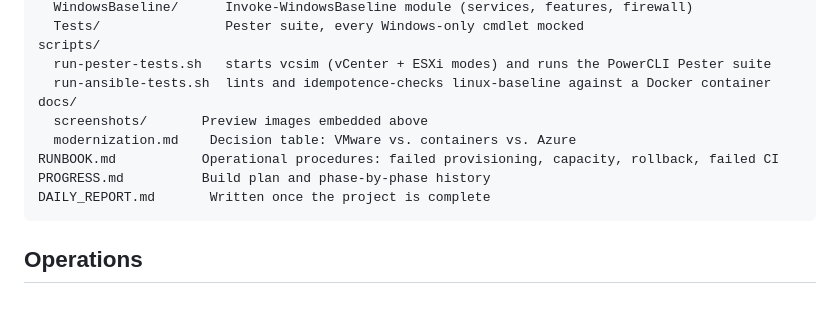
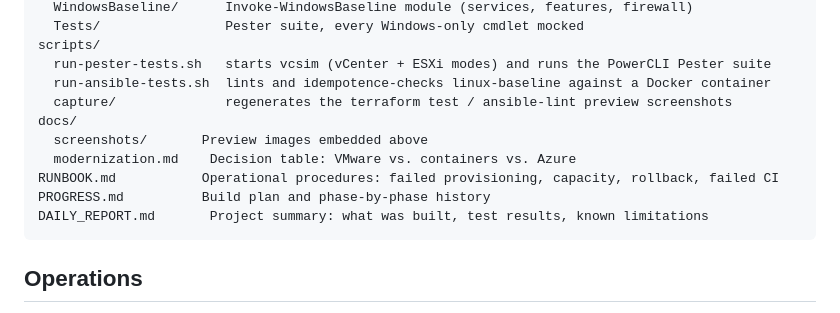
Before and after one commit to tenalisriharsha/hybrid-platform-lab, a Markdown page: README.md, the part around the change printed below. GitHub-like rendering.

````diff
--- a/README.md
+++ b/README.md
@@ -272,12 +281,13 @@ windows/
 scripts/
   run-pester-tests.sh   starts vcsim (vCenter + ESXi modes) and runs the PowerCLI Pester suite
   run-ansible-tests.sh  lints and idempotence-checks linux-baseline against a Docker container
+  capture/              regenerates the terraform test / ansible-lint preview screenshots
 docs/
   screenshots/       Preview images embedded above
   modernization.md    Decision table: VMware vs. containers vs. Azure
 RUNBOOK.md           Operational procedures: failed provisioning, capacity, rollback, failed CI
 PROGRESS.md          Build plan and phase-by-phase history
-DAILY_REPORT.md       Written once the project is complete
+DAILY_REPORT.md       Project summary: what was built, test results, known limitations
 ```
 
 ## Operations
````
Also changed, not shown: other parts of README.md (+22 -12 lines), DAILY_REPORT.md (added, +114 -0 lines), PROGRESS.md (+12 -3 lines), docs/screenshots/10-terraform-test.png (added), docs/screenshots/11-ansible-lint-idempotence.png (added), 4 other files.
